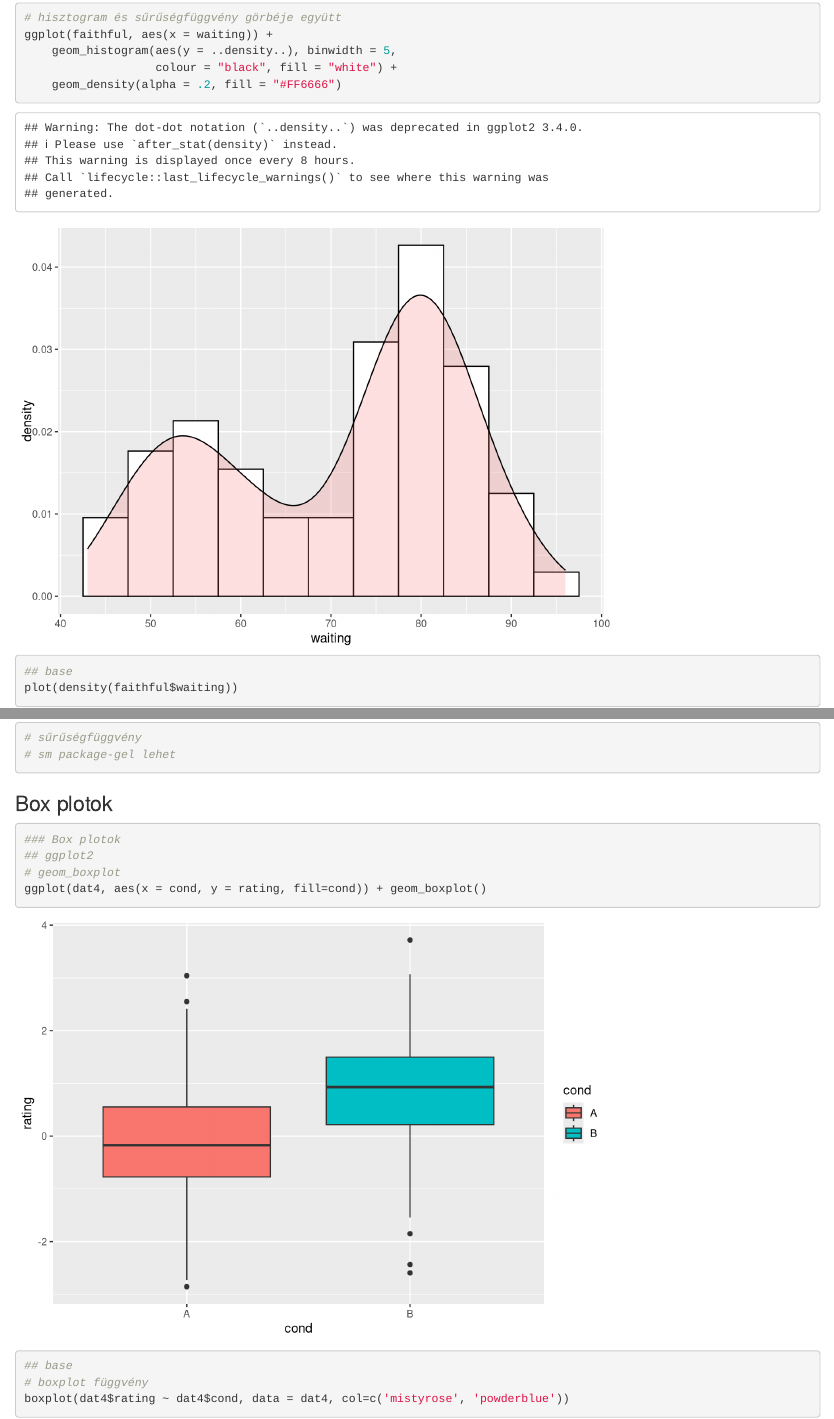
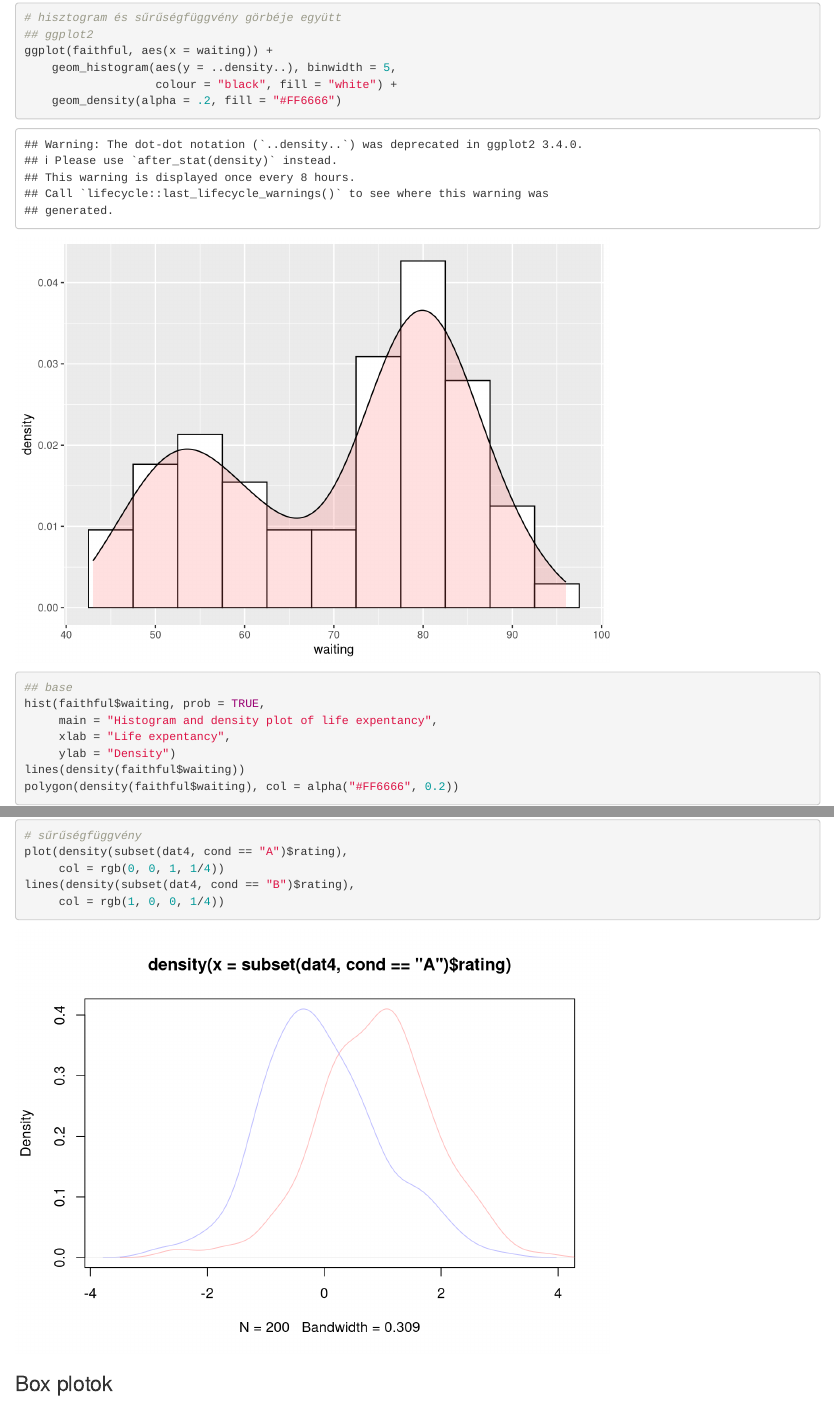
Before and after one commit to naszim/lesson-06, an R Markdown document (doc/Rmd/prog1_lesson06_part01_Grafikus_abrazolasok.Rmd): the page in a window 1100 px wide, from 4350 px down, and a second part further down, joined at a grey line. Rendered offline with R 4.5, knitr and Pandoc, with nearby package versions; some code elsewhere in the file could not run offline.

Commit message:
Modify graphs

````diff
--- a/doc/Rmd/prog1_lesson06_part01_Grafikus_abrazolasok.Rmd
+++ b/doc/Rmd/prog1_lesson06_part01_Grafikus_abrazolasok.Rmd
@@ -430,13 +430,19 @@ hist(faithful$waiting, breaks = 6)
 ggplot(faithful, aes(x = waiting)) + geom_density()
 
 # hisztogram és sűrűségfüggvény görbéje együtt
+## ggplot2
 ggplot(faithful, aes(x = waiting)) +
     geom_histogram(aes(y = ..density..), binwidth = 5,
                    colour = "black", fill = "white") +
     geom_density(alpha = .2, fill = "#FF6666")
 
 ## base
-plot(density(faithful$waiting))
+hist(faithful$waiting, prob = TRUE,
+     main = "Histogram and density plot of life expentancy",
+     xlab = "Life expentancy",
+     ylab = "Density")
+lines(density(faithful$waiting))
+polygon(density(faithful$waiting), col = alpha("#FF6666", 0.2))
 
 ### átlag berajzolása
 ## ggplot2
@@ -473,7 +479,10 @@ hist(subset(dat4, cond == "B")$rating,
      breaks = 10, add = T)
 
 # sűrűségfüggvény
-# sm package-gel lehet
+plot(density(subset(dat4, cond == "A")$rating),
+     col = rgb(0, 0, 1, 1/4))
+lines(density(subset(dat4, cond == "B")$rating),
+     col = rgb(1, 0, 0, 1/4))
 ```
 
 ### Box plotok
````
Also changed, not shown: doc/html/prog1_lesson06_part01_Grafikus_abrazolasok.html, doc/Rmd/prog1_lesson06_part01_Grafikus_abrazolasok.Rmd (2 more changed lines).
